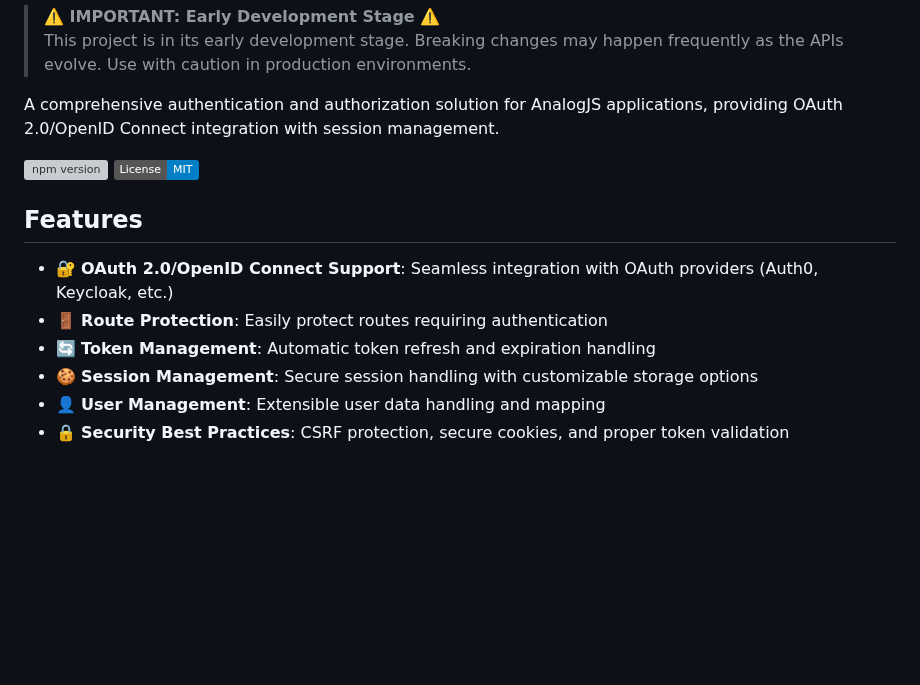
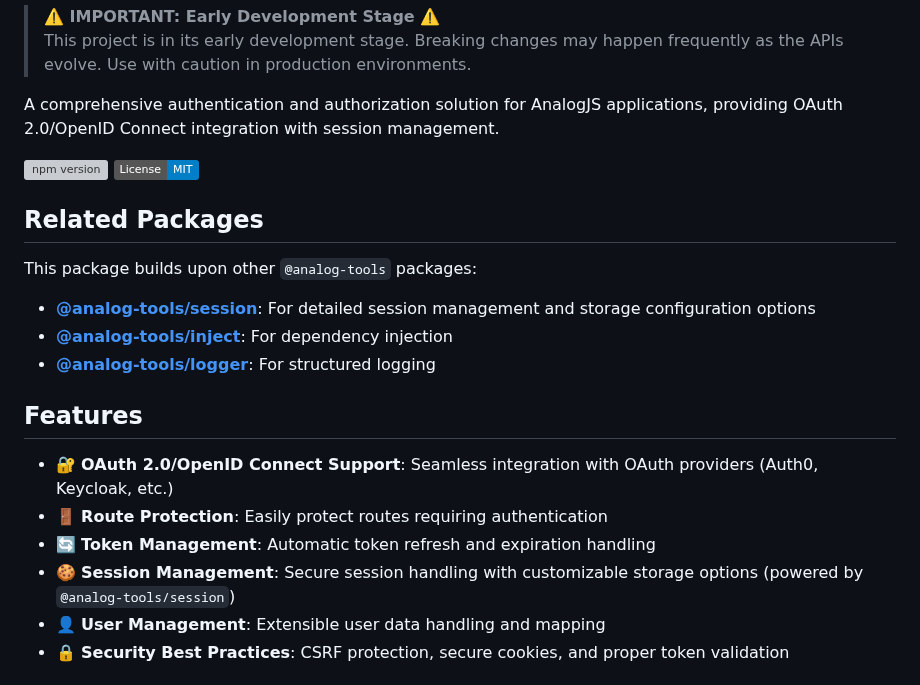
Before and after one commit to MrBacony/analog-tools, a Markdown page: packages/auth/README.md, the part around one of its changes. GitHub-like rendering; badges without logos; blank space fills up the shorter version; grey boxes are pictures that could not be loaded.

```diff
--- a/packages/auth/README.md
+++ b/packages/auth/README.md
@@ -8,12 +8,20 @@ A comprehensive authentication and authorization solution for AnalogJS applicati
 [![npm version](https://img.shields.io/npm/v/@analog-tools/auth.svg)](https://www.npmjs.com/package/@analog-tools/auth)
 [![License: MIT](https://img.shields.io/badge/License-MIT-blue.svg)](https://opensource.org/licenses/MIT)
 
+## Related Packages
+
+This package builds upon other `@analog-tools` packages:
+
+- **[@analog-tools/session](https://github.com/MrBacony/analog-tools/tree/main/packages/session)**: For detailed session management and storage configuration options
+- **[@analog-tools/inject](https://github.com/MrBacony/analog-tools/tree/main/packages/inject)**: For dependency injection
+- **[@analog-tools/logger](https://github.com/MrBacony/analog-tools/tree/main/packages/logger)**: For structured logging
+
 ## Features
 
 - 🔐 **OAuth 2.0/OpenID Connect Support**: Seamless integration with OAuth providers (Auth0, Keycloak, etc.)
 - 🚪 **Route Protection**: Easily protect routes requiring authentication
 - 🔄 **Token Management**: Automatic token refresh and expiration handling
-- 🍪 **Session Management**: Secure session handling with customizable storage options
+- 🍪 **Session Management**: Secure session handling with customizable storage options (powered by `@analog-tools/session`)
 - 👤 **User Management**: Extensible user data handling and mapping
 - 🔒 **Security Best Practices**: CSRF protection, secure cookies, and proper token validation
 
```
Also changed, not shown: other parts of packages/auth/README.md (+27 -10 lines), packages/session/README.md (+28 -2 lines).
